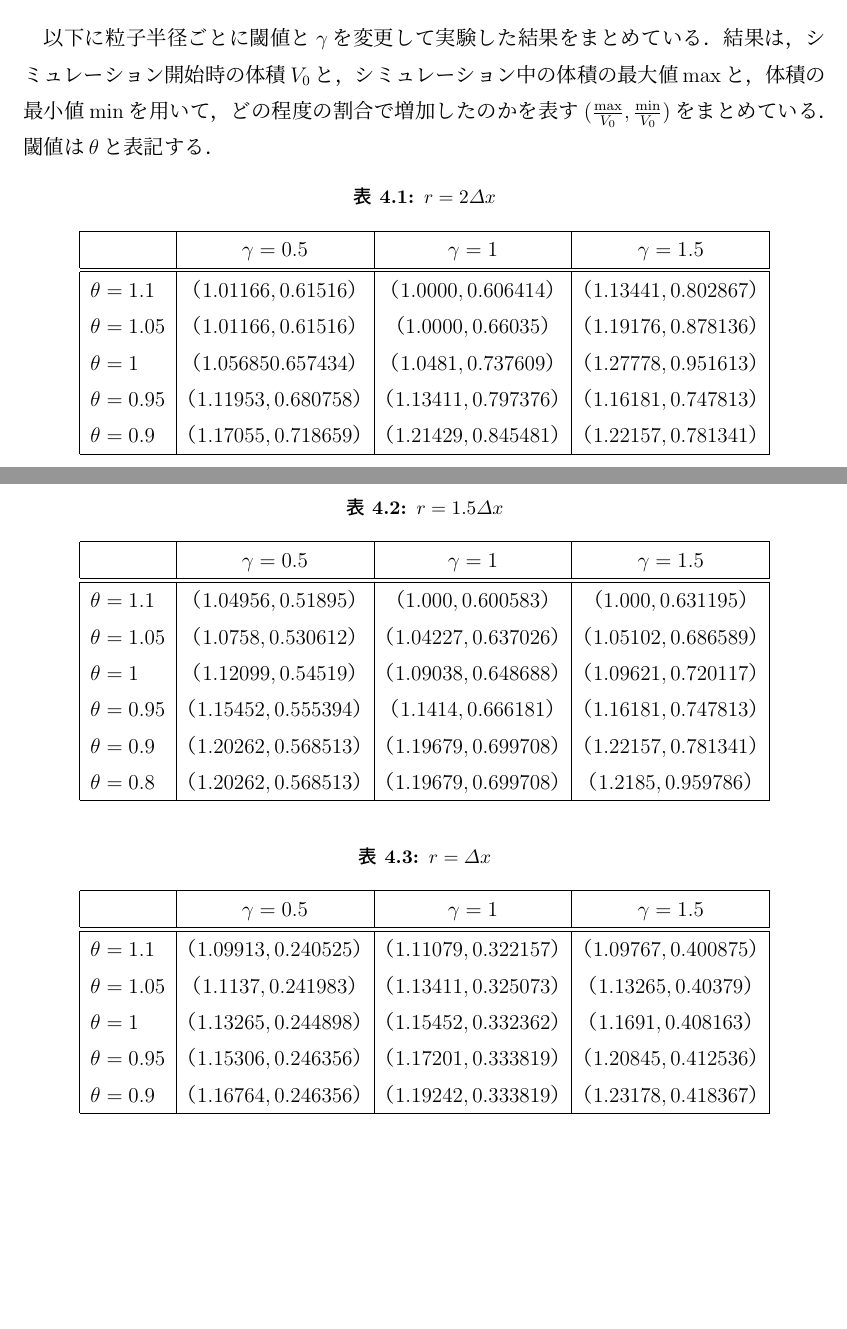
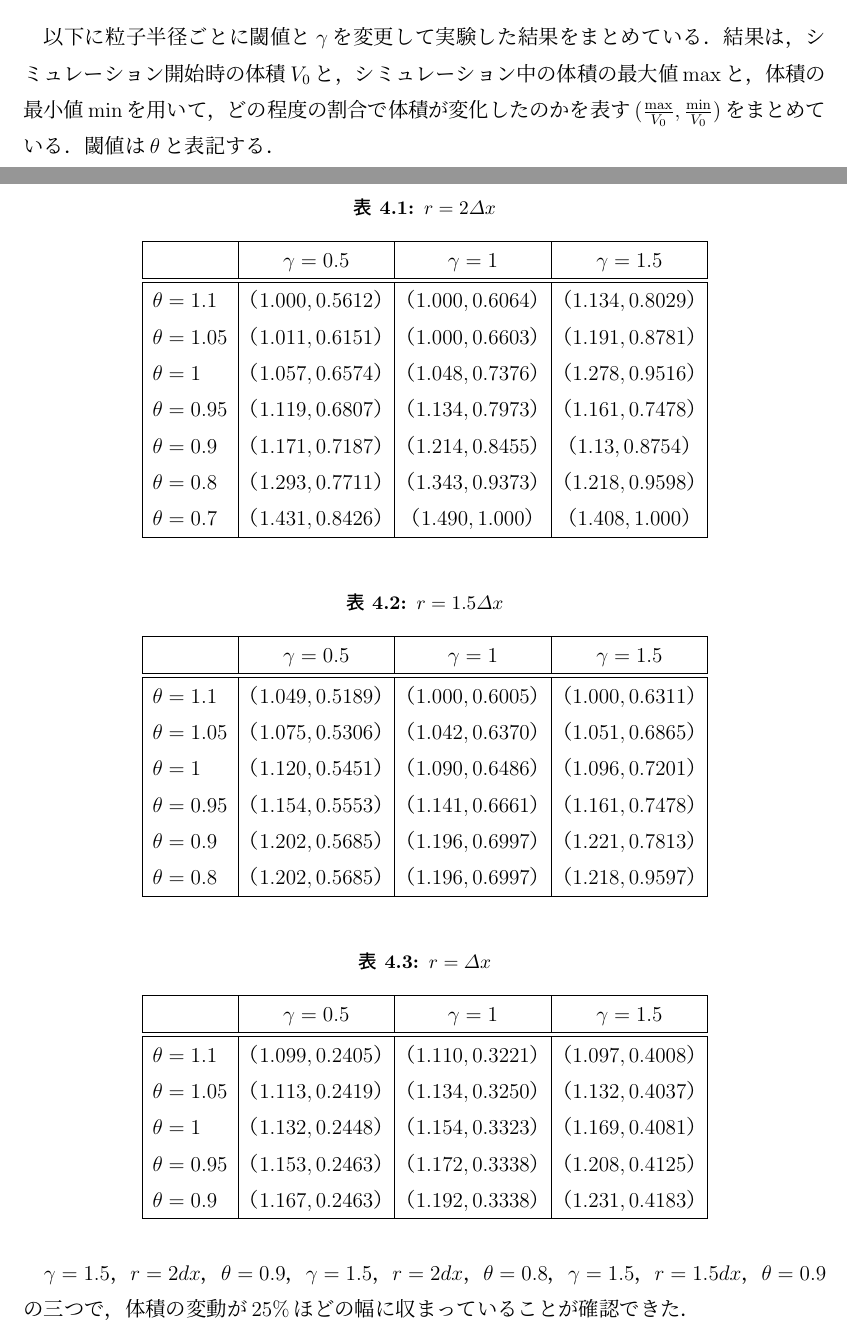
Before and after one commit to arukadya/PIC-FLIP, a LaTeX thesis (B4卒論/Bthesis_main.tex): two parts of pages 24 and 25 of 30 before the commit and two parts of pages 24 and 25 of 31 after it, joined at a grey line, cut so that both start at the same text, the shorter picture padded with empty space. The pictures show the PDF file B4卒論/Bthesis_main.pdf that the author committed with the source.

Commit message:
write paper

```diff
--- a/B4卒論/Bthesis_main.tex
+++ b/B4卒論/Bthesis_main.tex
@@ -420,11 +420,10 @@ FLIP法などで計算できるのは，粒子の位置と速度，格子の流
 各時刻で流体の体積を計算し，流体の体積が保存されているかどうかを確認する．流体の体積に関する計算は\ref{subsubsec:fixparticlepos}で紹介した方法で行っている．ここで登場する粒子の半径と，粒子位置の修正度を表す定数$\gamma$が，粒子間の距離が近すぎるときに粒子同士を離す計算をしており，体積の保存に大きく関与している．また，境界面の定義方法によっても体積は変化する．本実験では，境界面の等値面を計算するときに用いる閾値が，流体の体積に大きく関わる．これら三つの定数を変えてシミュレーションを行う．その他の定数については，$\varDelta x$ = 0.1，$\varDelta t = 0.01$，$\rho = 1$，$Nx,Ny,Nz = 16$で固定し，シミュレーションは液面が落ち着いてくる$2000回$で固定する．閾値については図（\ref{fig:paraview}）や，重みを出力したデータを見比べて，適切だと思われる数値の付近で実験をする．粒子半径と$\gamma$はシミュレーションを見比べて，明らかに体積が変化していると見てとれるものを省いて実験をする．
 
 \section{実験結果} \label{sec:exp_result}
-以下に粒子半径ごとに閾値と$\gamma$を変更して実験した結果をまとめている．結果は，シミュレーション開始時の体積$V_0$と，シミュレーション中の体積の最大値$\rm{max}$と，体積の最小値$\rm{min}$を用いて，どの程度の割合で増加したのかを表す$(\frac{\rm{max}}{V_0},\frac{\rm{min}}{V_0})$をまとめている．
+以下に粒子半径ごとに閾値と$\gamma$を変更して実験した結果をまとめている．結果は，シミュレーション開始時の体積$V_0$と，シミュレーション中の体積の最大値$\rm{max}$と，体積の最小値$\rm{min}$を用いて，どの程度の割合で体積が変化したのかを表す$(\frac{\rm{max}}{V_0},\frac{\rm{min}}{V_0})$をまとめている．
 閾値は$\theta$と表記する．
 \begin{table}[H]
     \centering
     \caption{$r = 2\varDelta x$} \label{table:r2dx}
     \begin{tabular}{|l|c|c|c|}
     \hline
-                			 	& $\gamma = 0.5$	 	& $\gamma =1$ 		 & $\gamma =1.5$ 		\\\hline\hline
@@ -435,6 +430,11 @@ FLIP法などで計算できるのは，粒子の位置と速度，格子の流
-     $\theta = 0.9$  	 & $（1.171,0.7187）$ & $（1.214,0.8455）$ & $（1.13,0.8754）$
-     $\theta = 0.8$      & $（1.293,0.7711）$ & $（1.343,0.9373）$ & $（1.218,0.9598）$ \\                \\ \hline
-     $\theta = 0.7$      & $（1.431,0.8426）$ & $（1.49,1）$ & $（1.408,1）$ \\
+                			 	& $\gamma = 0.5$	 	& $\gamma =1$ 	 & $\gamma =1.5$ 		\\\hline\hline
+     $\theta = 1.1$        & $（1.000,0.5612）$ & $（1.000,0.6064）$ & $（1.134,0.8029）$ 			\\
+     $\theta = 1.05$      & $（1.011,0.6151）$ & $（1.000,0.6603）$ & $（1.191,0.8781）$                  \\
+     $\theta = 1$   	 & $（1.057,0.6574）$ & $（1.048,0.7376）$ & $（1.278,0.9516）$        \\
+     $\theta = 0.95$      & $（1.119,0.6807）$ & $（1.134,0.7973）$ & $（1.161,0.7478）$ \\
+     $\theta = 0.9$  	 & $（1.171,0.7187）$ & $（1.214,0.8455）$ & $（1.13,0.8754）$     \\
+     $\theta = 0.8$      & $（1.293,0.7711）$ & $（1.343,0.9373）$ & $（1.218,0.9598）$ \\
+     $\theta = 0.7$      & $（1.431,0.8426）$ & $（1.490,1.000）$ & $（1.408,1.000）$ \\ \hline
     \end{tabular}
   \end{table}
 
@@ -443,4 +443,10 @@ FLIP法などで計算できるのは，粒子の位置と速度，格子の流
     \caption{$r = 1.5\varDelta x$} \label{table:r15dx}
     \begin{tabular}{|l|c|c|c|}
     \hline
-                			 	& $\gamma = 0.5$	 	& $\gamma =1$ 		 & $\gamma =1.5$ 		\\\hline\hline
+                			 	& $\gamma = 0.5$	 	& $\gamma =1$ 	 & $\gamma =1.5$ 		\\\hline\hline
+     $\theta = 1.1$        & $（1.049,0.5189）$ & $（1.000,0.6005）$ & $（1.000,0.6311）$			\\
+     $\theta = 1.05$      & $（1.075,0.5306）$ & $（1.042,0.6370）$ & $（1.051,0.6865）$                  \\
+     $\theta = 1$   	 & $（1.120,0.5451）$ & $（1.090,0.6486）$ & $（1.096,0.7201）$         \\
+     $\theta = 0.95$      & $（1.154,0.5553）$ & $（1.141,0.6661）$ & $（1.161,0.7478）$ \\
+     $\theta = 0.9$  	 & $（1.202,0.5685）$ & $（1.196,0.6997）$ & $（1.221,0.7813）$                     \\
+     $\theta = 0.8$  	 & $（1.202,0.5685）$ & $（1.196,0.6997）$ & $（1.218,0.9597）$                \\
@@ -459,4 +459,9 @@ FLIP法などで計算できるのは，粒子の位置と速度，格子の流
     \caption{$r = \varDelta x$} \label{table:r1dx}
     \begin{tabular}{|l|c|c|c|}
     \hline
-                			 	& $\gamma = 0.5$	 	& $\gamma =1$ 		 & $\gamma =1.5$ 		\\\hline\hline
+                			 	& $\gamma = 0.5$	   & $\gamma =1$ 	 & $\gamma =1.5$ 		\\\hline\hline
+     $\theta = 1.1$        & $（1.099,0.2405）$ & $（1.110,0.3221）$ & $（1.097,0.4008）$			\\
+     $\theta = 1.05$      & $（1.113,0.2419）$ & $（1.134,0.3250）$ & $（1.132,0.4037）$                  \\
+     $\theta = 1$   	 & $（1.132,0.2448）$ & $（1.154,0.3323）$ & $（1.169,0.4081）$         \\
+     $\theta = 0.95$      & $（1.153,0.2463）$ & $（1.172,0.3338）$ & $（1.208,0.4125）$ \\
+     $\theta = 0.9$  	 & $（1.167,0.2463）$ & $（1.192,0.3338）$ & $（1.231,0.4183）$                     \\ \hline
@@ -468,6 +468,6 @@ FLIP法などで計算できるのは，粒子の位置と速度，格子の流
     \end{tabular}
   \end{table}
-
+$\gamma = 1.5$，$r = 2dx$，$\theta = 0.9$，$\gamma = 1.5$，$r = 2dx$，$\theta = 0.8$，$\gamma = 1.5$，$r = 1.5dx$，$\theta = 0.9$の三つで，体積の変動が$25\%$ほどの幅に収まっていることが確認できた．
 \section{考察} \label{sec:exp_consideration}
 体積が完全に保存できていない原因として，以下のようなことが考えられる．
 \begin{quote}
@@ -492,7 +492,7 @@ FLIP法などで計算できるのは，粒子の位置と速度，格子の流
 %%%%%%%%%%%%%%%%%%%%%
 \chapter{結論} \label{chapter:6}
 
-流体シミュレーションに用いる定数は，手法によって最適なものが異なる．それだけでなく，定数の設定を誤ると，圧力計算が収束しない，粒子の速度が遅すぎて，人工粘性に粒子の移動が勝てず，粒子同士が離れることができないなど，再現しようとしている実際の物理現象ではあり得ない結果を計算することになる．本実験に使われている手法で，粘性のない非圧縮性流体の，ダム崩壊シミュレーションに適した定数として，$\gamma = $，$r = $，$\theta = $を提案することができた．
+流体シミュレーションに用いる定数は，手法によって最適なものが異なる．それだけでなく，定数の設定を誤ると，圧力計算が収束しない，粒子の速度が遅すぎて，人工粘性に粒子の移動が勝てず，粒子同士が離れることができないなど，再現しようとしている実際の物理現象ではあり得ない結果を計算することになる．本実験に使われている手法で，粘性のない非圧縮性流体の，ダム崩壊シミュレーションに適した定数として，$\gamma = 1.5$，$r = 2dx$，$\theta = 0.9$，$\gamma = 1.5$，$r = 2dx$，$\theta = 0.8$，$\gamma = 1.5$，$r = 1.5dx$，$\theta = 0.9$を提案することができた．
 
 本研究で用いたFLIPは，流体シミュレーションの基本的な手法であり，抱える問題を解決している手法が多く生み出されている．今後の研究では，それらの手法についての理解を深め，シミュレーションしたい流体に適切な手法を選択できるようにするべきである．また，本手法の中でも，簡単のため微分を近似する差分スキームを前進差分にしたが，差分スキームも状況に合わせて選択することで，離散化によって生じる誤差を小さくすることができるため，それらについての理解を深めることも必要である．
 
```
Also changed, not shown: B4卒論/Bthesis_main.pdf, B4卒論/Bthesis_main.tex (24 more changed lines), 4 other files.
